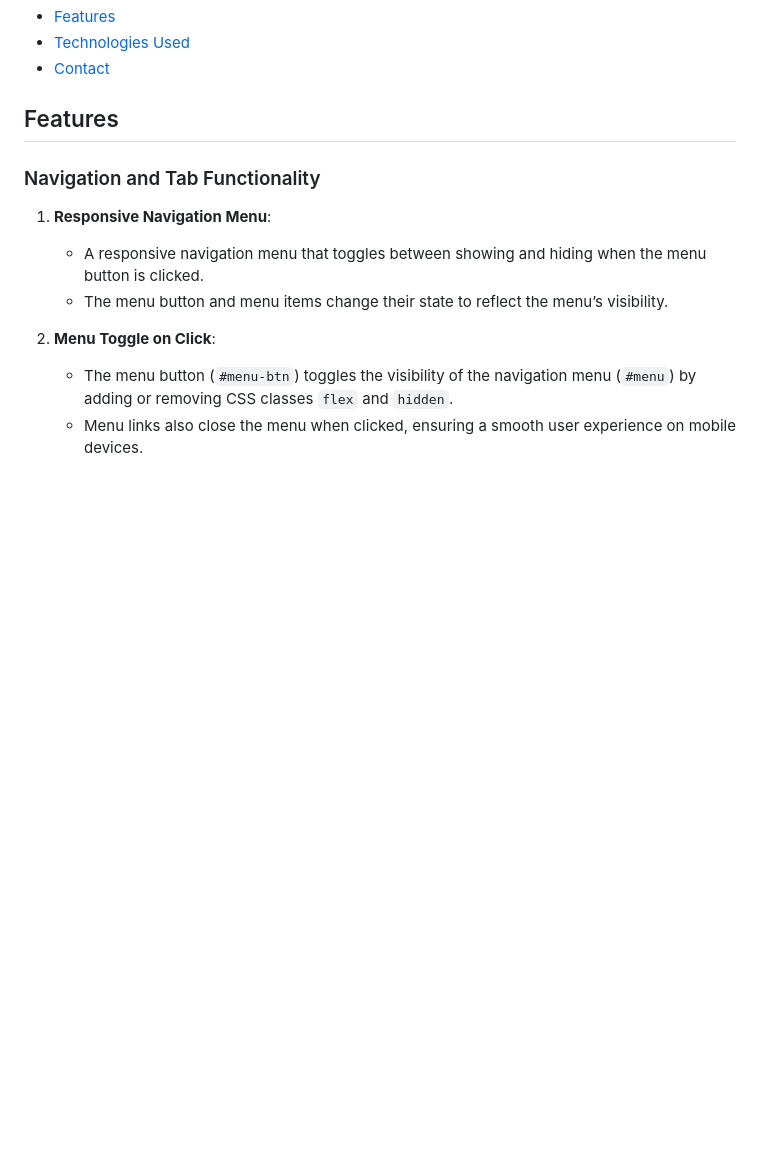
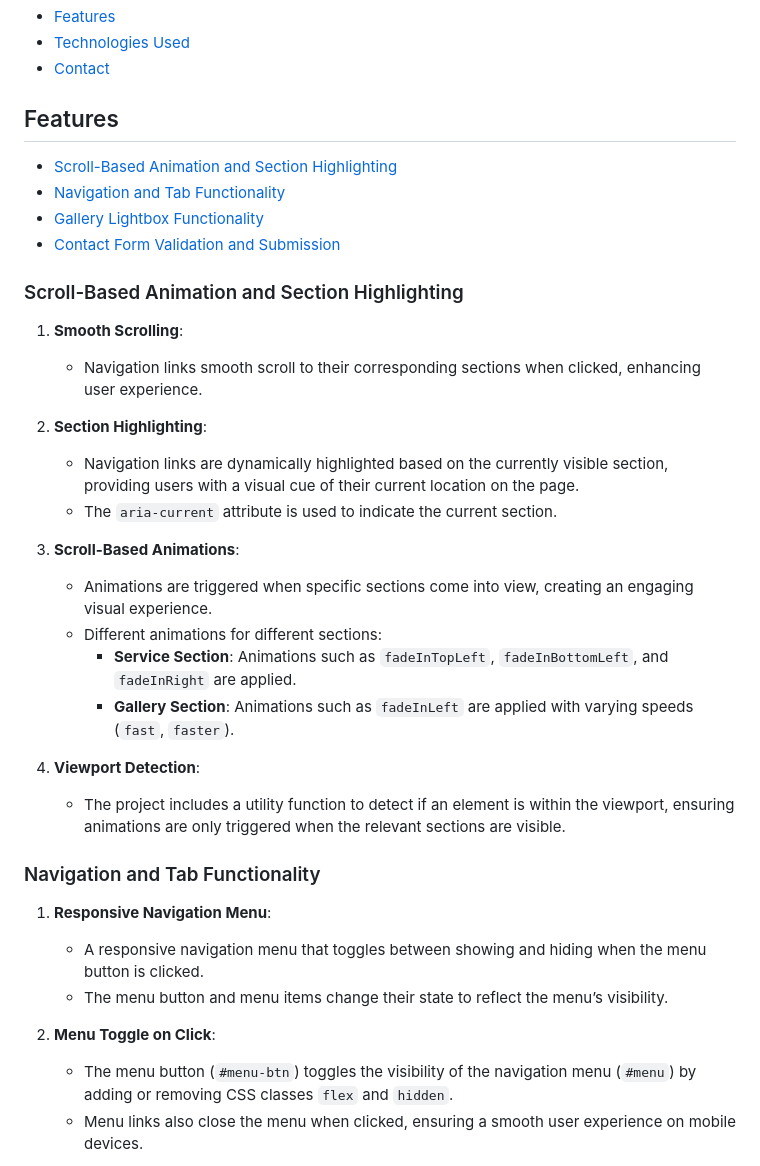
Before and after one commit to Serhii-Bolhovskyi/green-spaces, a Markdown page: README.md, the part around the change. GitHub-like rendering; blank space fills up the shorter version.

```diff
--- a/README.md
+++ b/README.md
@@ -19,6 +19,28 @@
 - [Contact](#contact)
 
 ## Features
+- [Scroll-Based Animation and Section Highlighting](#scroll-based-animation-and-section-highlighting)
+- [Navigation and Tab Functionality](#navigation-and-tab-functionality)
+- [Gallery Lightbox Functionality](#gallery-lightbox-functionality)
+- [ Contact Form Validation and Submission](#contact-form-validation-and-submission)
+
+### Scroll-Based Animation and Section Highlighting
+
+1. **Smooth Scrolling**:
+    - Navigation links smooth scroll to their corresponding sections when clicked, enhancing user experience.
+
+2. **Section Highlighting**:
+    - Navigation links are dynamically highlighted based on the currently visible section, providing users with a visual cue of their current location on the page.
+    - The `aria-current` attribute is used to indicate the current section.
+
+3. **Scroll-Based Animations**:
+    - Animations are triggered when specific sections come into view, creating an engaging visual experience.
+    - Different animations for different sections:
+        - **Service Section**: Animations such as `fadeInTopLeft`, `fadeInBottomLeft`, and `fadeInRight` are applied.
+        - **Gallery Section**: Animations such as `fadeInLeft` are applied with varying speeds (`fast`, `faster`).
+
+4. **Viewport Detection**:
+    - The project includes a utility function to detect if an element is within the viewport, ensuring animations are only triggered when the relevant sections are visible.
 
 ### Navigation and Tab Functionality
 
```
